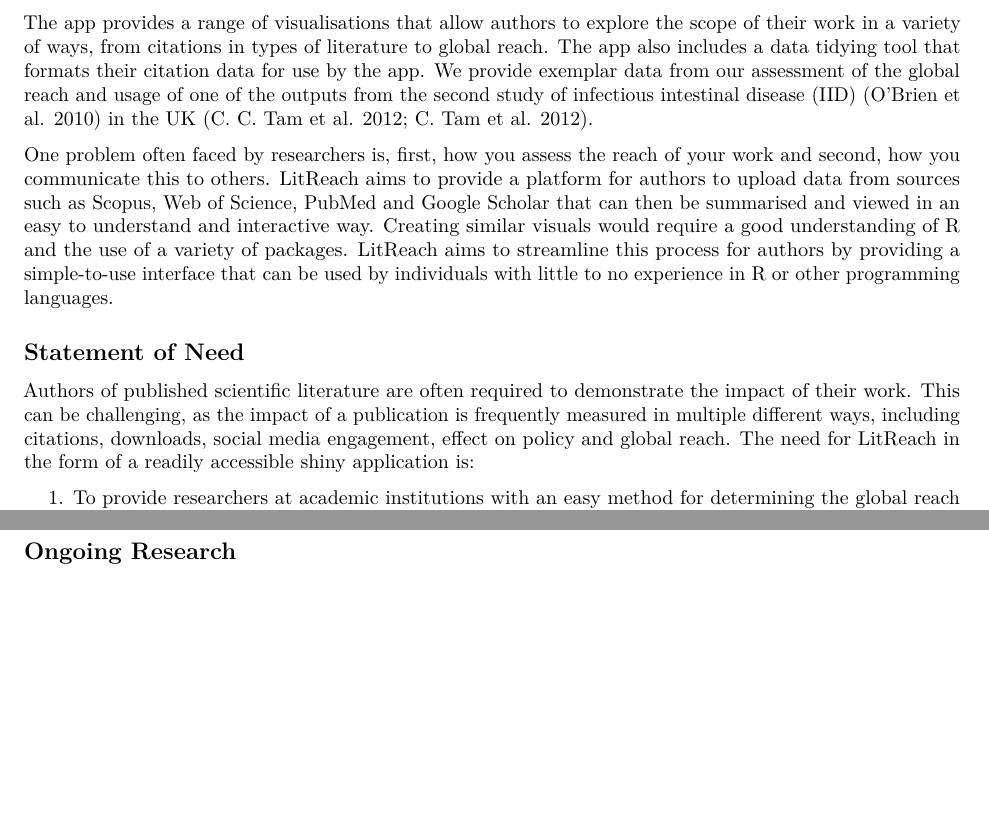
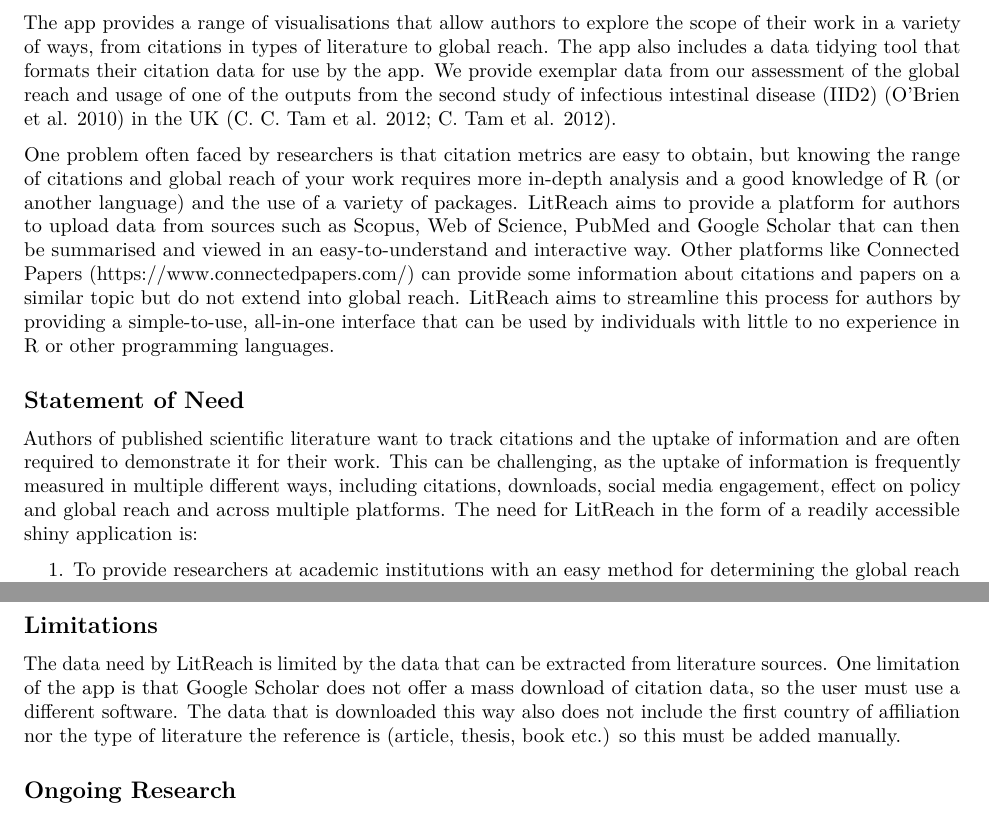
Before and after one commit to theodoraaaa/LitReach, an R Markdown document (Paper.Rmd): two parts of pages 1 and 4 of 4, joined at a grey line, cut so that both start at the same text, the shorter picture padded with empty space. Rendered offline with R 4.5, knitr and Pandoc, then LaTeX, with nearby package versions; drawn as R Markdown's standard PDF in place of the format the file asks for.

Commit message:
Added Aileens edits to the paper

```diff
--- a/Paper.Rmd
+++ b/Paper.Rmd
@@ -37,13 +37,13 @@
 
 LitReach is a Shiny app developed in R [@rcoreteamLanguageEnvironmentStatistical2018] that allows authors to assess the global reach and usage of their published work.
 
-The app provides a range of visualisations that allow authors to explore the scope of their work in a variety of ways, from citations in types of literature to global reach. The app also includes a data tidying tool that formats their citation data for use by the app. We provide exemplar data from our assessment of the global reach and usage of one of the outputs from the second study of infectious intestinal disease (IID) [@obrienMethodsDeterminingDisease2010] in the UK [@tamLongitudinalStudyInfectious2012; @tamSecondStudyInfectious2012].
+The app provides a range of visualisations that allow authors to explore the scope of their work in a variety of ways, from citations in types of literature to global reach. The app also includes a data tidying tool that formats their citation data for use by the app. We provide exemplar data from our assessment of the global reach and usage of one of the outputs from the second study of infectious intestinal disease (IID2) [@obrienMethodsDeterminingDisease2010] in the UK [@tamLongitudinalStudyInfectious2012; @tamSecondStudyInfectious2012].
 
-One problem often faced by researchers is, first, how you assess the reach of your work and second, how you communicate this to others. LitReach aims to provide a platform for authors to upload data from sources such as Scopus, Web of Science, PubMed and Google Scholar that can then be summarised and viewed in an easy to understand and interactive way. Creating similar visuals would require a good understanding of R and the use of a variety of packages. LitReach aims to streamline this process for authors by providing a simple-to-use interface that can be used by individuals with little to no experience in R or other programming languages.
+One problem often faced by researchers is that citation metrics are easy to obtain, but knowing the range of citations and global reach of your work requires more in-depth analysis and a good knowledge of R (or another language) and the use of a variety of packages. LitReach aims to provide a platform for authors to upload data from sources such as Scopus, Web of Science, PubMed and Google Scholar that can then be summarised and viewed in an easy-to-understand and interactive way. Other platforms like Connected Papers (https://www.connectedpapers.com/) can provide some information about citations and papers on a similar topic but do not extend into global reach. LitReach aims to streamline this process for authors by providing a simple-to-use, all-in-one interface that can be used by individuals with little to no experience in R or other programming languages.
 
 ## Statement of Need
 
-Authors of published scientific literature are often required to demonstrate the impact of their work. This can be challenging, as the impact of a publication is frequently measured in multiple different ways, including citations, downloads, social media engagement, effect on policy and global reach. The need for LitReach in the form of a readily accessible shiny application is:
+Authors of published scientific literature want to track citations and the uptake of information and are often required to demonstrate it for their work. This can be challenging, as the uptake of information is frequently measured in multiple different ways, including citations, downloads, social media engagement, effect on policy and global reach and across multiple platforms. The need for LitReach in the form of a readily accessible shiny application is:
 
 1. To provide researchers at academic institutions with an easy method for determining the global reach and usage of published works and provide them with clear and comprehensible visuals.
 2. To help support further funding bids that relate to or are follow-on works from the original publication.
@@ -97,6 +97,9 @@
 4. The 'Global Reach' tab is where the app displays information on the number of citations from other countries the literature has received.
 5. A 'FAQ' (frequently asked questions) tab that provides information on app development.
 
+## Limitations
+
+The data need by LitReach is limited by the data that can be extracted from literature sources. One limitation of the app is that Google Scholar does not offer a mass download of citation data, so the user must use a different software. The data that is downloaded this way also does not include the first country of affiliation nor the type of literature the reference is (article, thesis, book etc.) so this must be added manually.
 
 ## Ongoing Research
 
```
